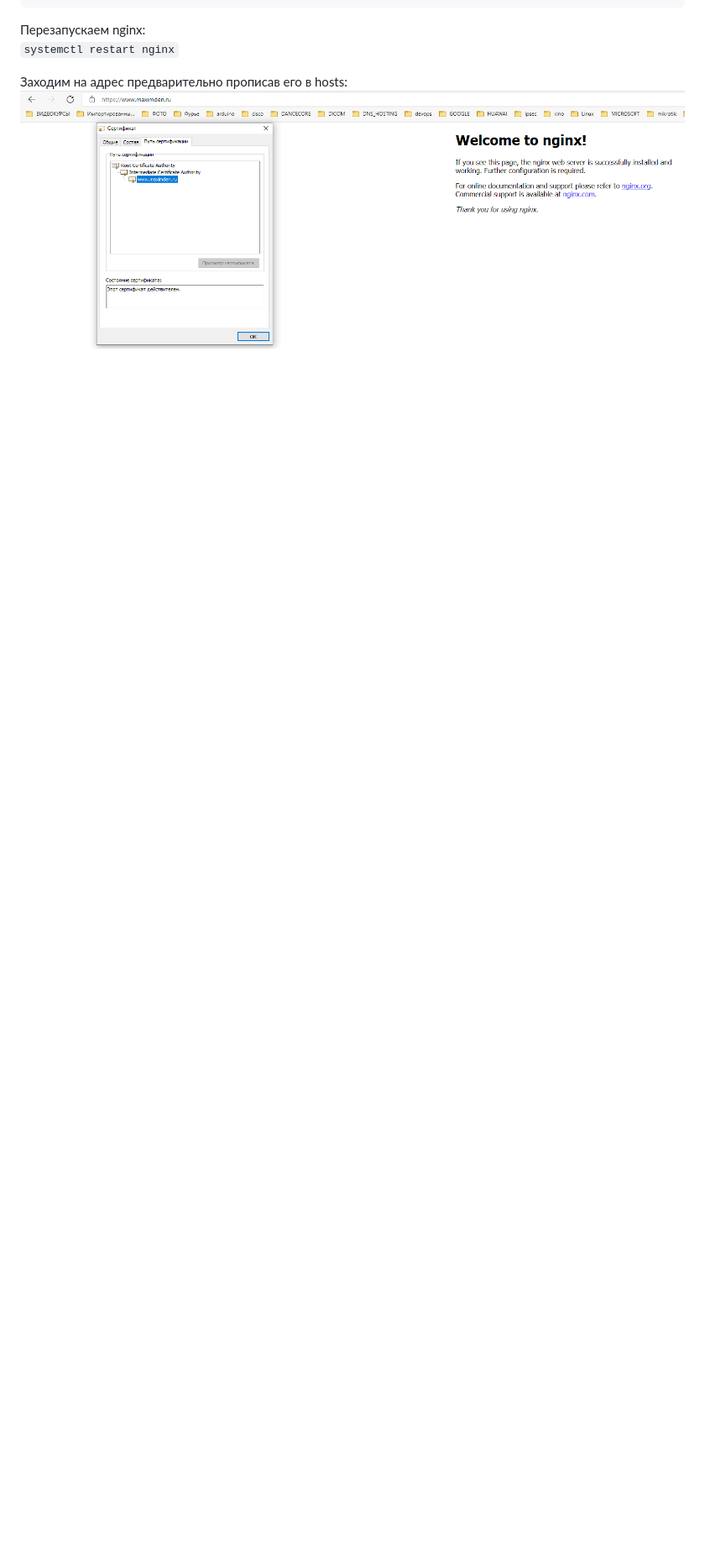
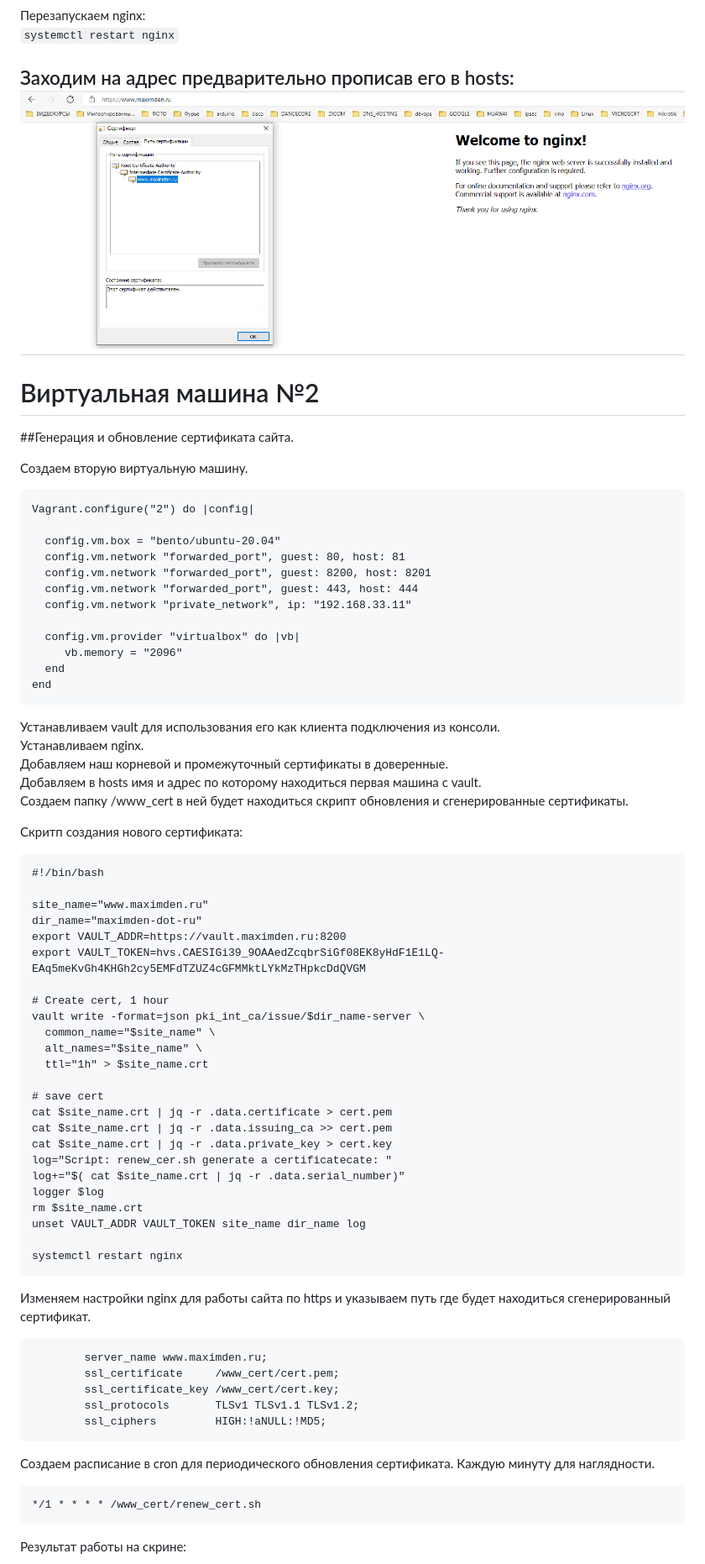
Before and after one commit to navigatore300/devops-netology, a Markdown page: Cource_work_1/README.MD, the part around the change printed below. Shown: that part at 84% size. GitHub-like rendering; blank space fills up the shorter version.

Commit message:
Course_Work_1 Complete

````diff
--- a/Cource_work_1/README.MD
+++ b/Cource_work_1/README.MD
@@ -414,3 +429,69 @@ server {
 
 Заходим на адрес предварительно прописав его в hosts:
 ![](www.png)
+---
+# Виртуальная машина №2
+##Генерация и обновление сертификата сайта.
+
+Создаем вторую виртуальную машину.
+```commandline
+Vagrant.configure("2") do |config|
+
+  config.vm.box = "bento/ubuntu-20.04"
+  config.vm.network "forwarded_port", guest: 80, host: 81
+  config.vm.network "forwarded_port", guest: 8200, host: 8201
+  config.vm.network "forwarded_port", guest: 443, host: 444
+  config.vm.network "private_network", ip: "192.168.33.11"
+
+  config.vm.provider "virtualbox" do |vb|
+     vb.memory = "2096"
+  end
+end
+```
+Устанавливаем vault для использования его как клиента подключения из консоли.
+Устанавливаем nginx.
+Добавляем наш корневой и промежуточный сертификаты в доверенные.
+Добавляем в hosts имя и адрес по которому находиться первая машина с vault.
+Создаем папку /www_cert в ней будет находиться скрипт обновления и сгенерированные сертификаты.
+
+Скритп создания нового сертификата:
+```commandline
+#!/bin/bash
+
+site_name="www.maximden.ru"
+dir_name="maximden-dot-ru"
+export VAULT_ADDR=https://vault.maximden.ru:8200
+export VAULT_TOKEN=hvs.CAESIGi39_9OAAedZcqbrSiGf08EK8yHdF1E1LQ-EAq5meKvGh4KHGh2cy5EMFdTZUZ4cGFMMktLYkMzTHpkcDdQVGM
+
+# Create cert, 1 hour
+vault write -format=json pki_int_ca/issue/$dir_name-server \
+  common_name="$site_name" \
+  alt_names="$site_name" \
+  ttl="1h" > $site_name.crt
+
+# save cert
+cat $site_name.crt | jq -r .data.certificate > cert.pem
+cat $site_name.crt | jq -r .data.issuing_ca >> cert.pem
+cat $site_name.crt | jq -r .data.private_key > cert.key
+log="Script: renew_cer.sh generate a certificatecate: "
+log+="$( cat $site_name.crt | jq -r .data.serial_number)"
+logger $log
+rm $site_name.crt
+unset VAULT_ADDR VAULT_TOKEN site_name dir_name log
+
+systemctl restart nginx
+```
+Изменяем настройки nginx для работы сайта по https и указываем путь где будет находиться сгенерированный сертификат.
+```commandline
+        server_name www.maximden.ru;
+        ssl_certificate     /www_cert/cert.pem;
+        ssl_certificate_key /www_cert/cert.key;
+        ssl_protocols       TLSv1 TLSv1.1 TLSv1.2;
+        ssl_ciphers         HIGH:!aNULL:!MD5;
+```
+Создаем расписание в cron для периодического обновления сертификата. Каждую минуту для наглядности.
+```
+*/1 * * * * /www_cert/renew_cert.sh
+```
+Результат работы на скрине:
+
````
Also changed, not shown: other parts of Cource_work_1/README.MD (+31 -15 lines), Cource_work_1/cron.png (added), Cource_work_1/vm2_site.png (added).
